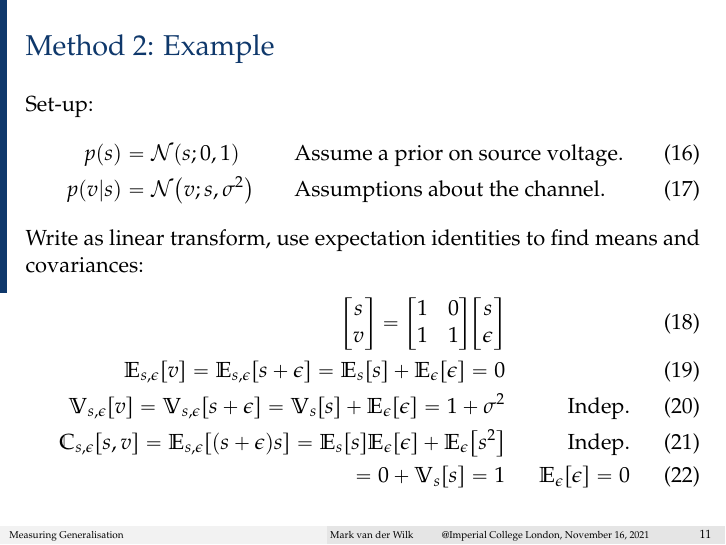
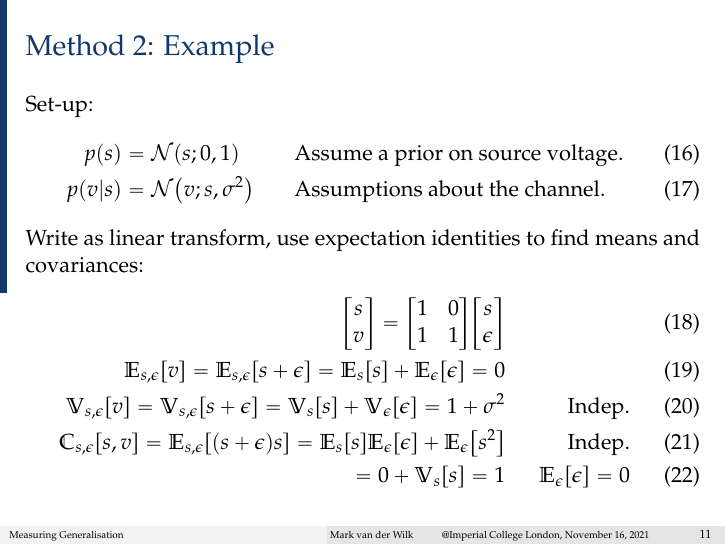
Before and after one commit to markvdw/mml-autumn-2022, LaTeX slides (slides/l11p1-bayesgauss.tex): page 11 of 13. Compiled offline with pdfLaTeX.

Commit message:
Variance typo (#58)

```diff
--- a/slides/l11p1-bayesgauss.tex
+++ b/slides/l11p1-bayesgauss.tex
@@ -174,7 +174,7 @@ Write as linear transform, use expectation identities to find means and covarian
 \begin{align}
 \onslide<2->{\begin{bmatrix}s \\ v\end{bmatrix} = \begin{bmatrix}\mathrm 1 & 0 \\ 1 & 1\end{bmatrix}\begin{bmatrix}s \\ \epsilon\end{bmatrix}} \\
 \onslide<3->{\Exp{s,\epsilon}{v} = \Exp{s,\epsilon}{s + \epsilon} = \Exp{s}{s} + \Exp{\epsilon}{\epsilon} = 0} \\
-\onslide<4->{\Var{s,\epsilon}{v} = \Var{s,\epsilon}{s + \epsilon} = \Var{s}{s} + \Exp{\epsilon}{\epsilon} = 1 + \sigma^2 && \text{Indep.}} \\
+\onslide<4->{\Var{s,\epsilon}{v} = \Var{s,\epsilon}{s + \epsilon} = \Var{s}{s} + \Var{\epsilon}{\epsilon} = 1 + \sigma^2 && \text{Indep.}} \\
 \onslide<5->{\Cov{s,\epsilon}{s,v} = \Exp{s,\epsilon}{(s+\epsilon)s} = \Exp{s}{s}\Exp{\epsilon}{\epsilon} + \Exp{\epsilon}{s^2} && \text{Indep.}} \\
 \onslide<6->{  = 0 + \Var{s}{s} = 1 && \Exp{\epsilon}{\epsilon} = 0}
 \end{align}
```
